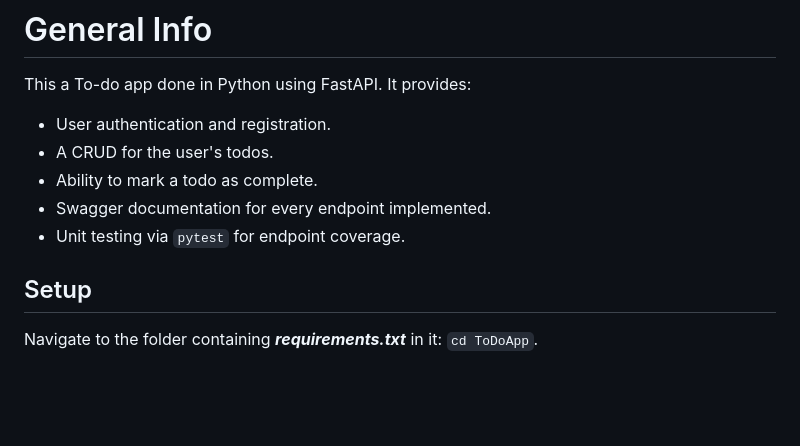
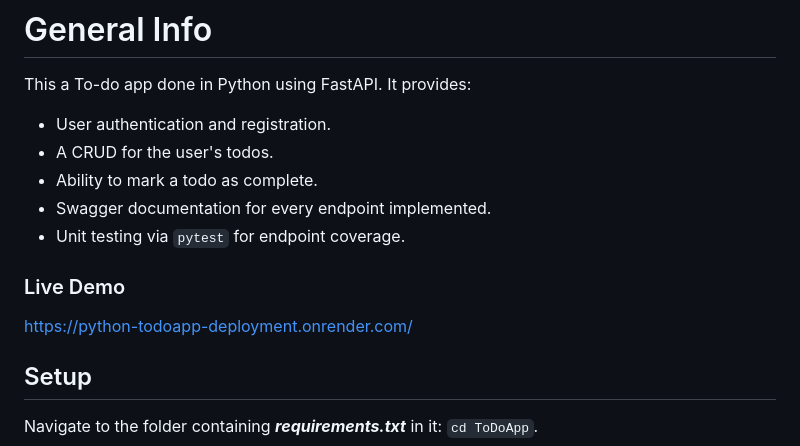
Before and after one commit to instantfred/ToDoApp, a Markdown page: README.md, the part around the change. Drawn GitHub-style; blank space fills up the shorter version.

```diff
--- a/README.md
+++ b/README.md
@@ -6,6 +6,9 @@ It provides:
 - Ability to mark a todo as complete.
 - Swagger documentation for every endpoint implemented.
 - Unit testing via `pytest` for endpoint coverage.
+
+### Live Demo
+https://python-todoapp-deployment.onrender.com/
 
 ## Setup
 Navigate to the folder containing ***requirements.txt*** in it: `cd ToDoApp`.
```
